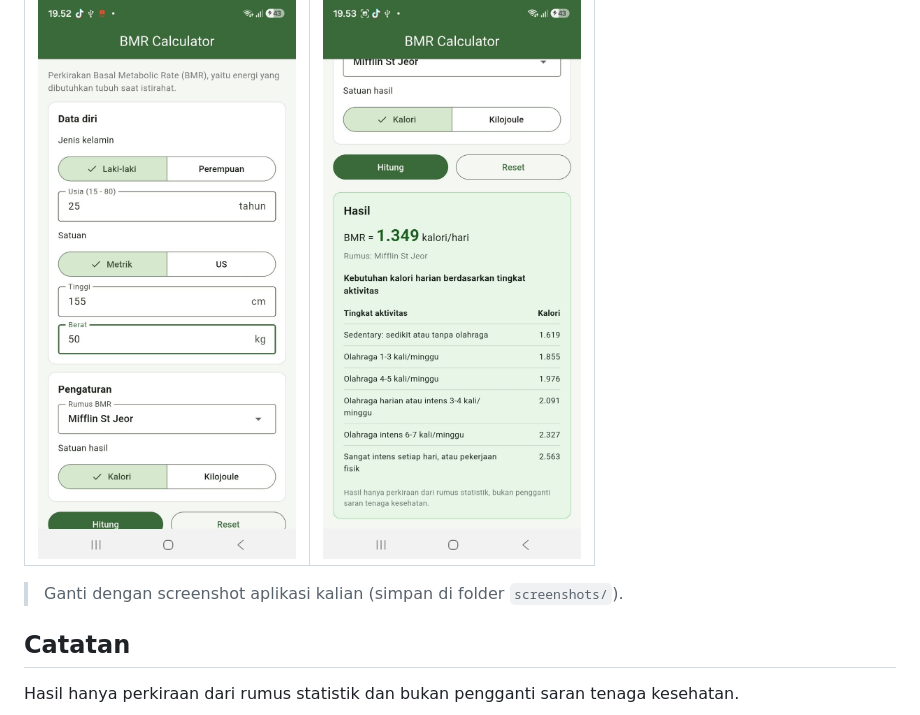
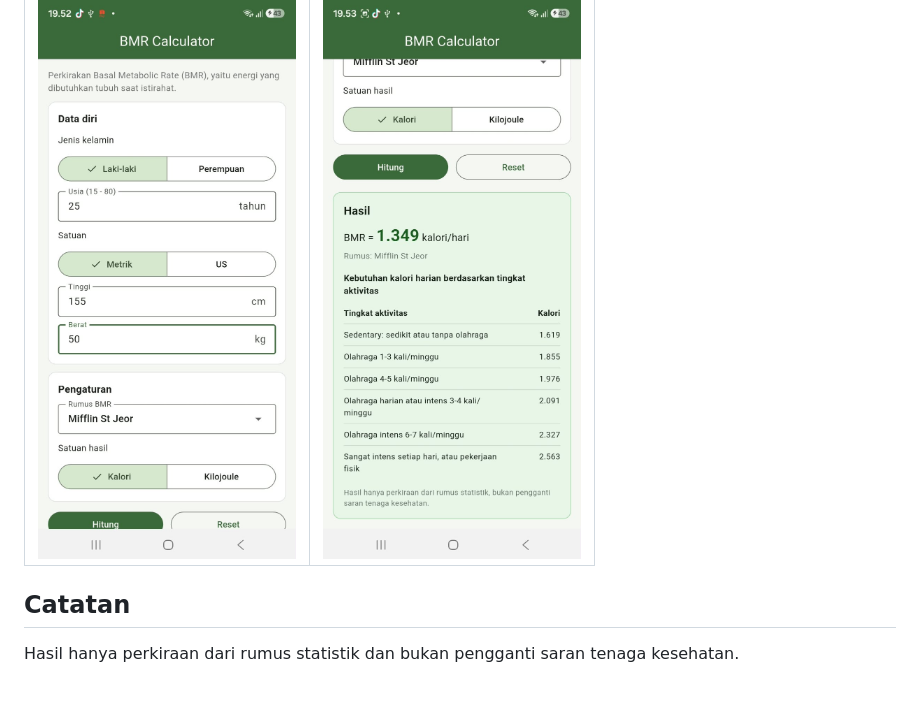
Before and after one commit to Zulsyifa10/bmr-calculator, a Markdown page: README.md, the part around the change. GitHub-like rendering; blank space fills up the shorter version.

Commit message:
Update README.md
tambah readme terbaru

```diff
--- a/README.md
+++ b/README.md
@@ -101,7 +101,6 @@ Tidak ada package tambahan di luar bawaan Flutter.
 |------|-------|
 | ![Form](screenshots/form.png) | ![Hasil](screenshots/result.png) |
 
-> Ganti dengan screenshot aplikasi kalian (simpan di folder `screenshots/`).
 
 ## Catatan
 
```
